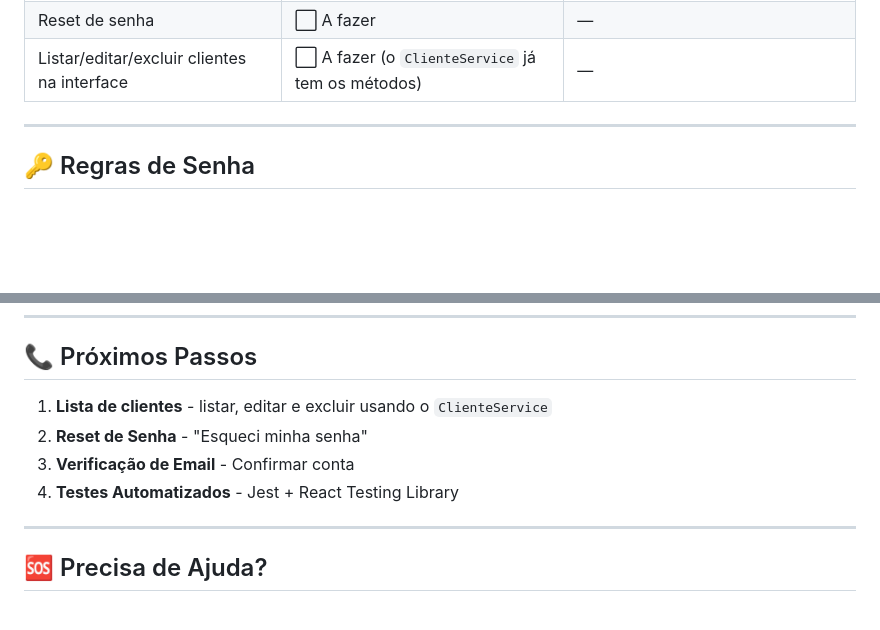
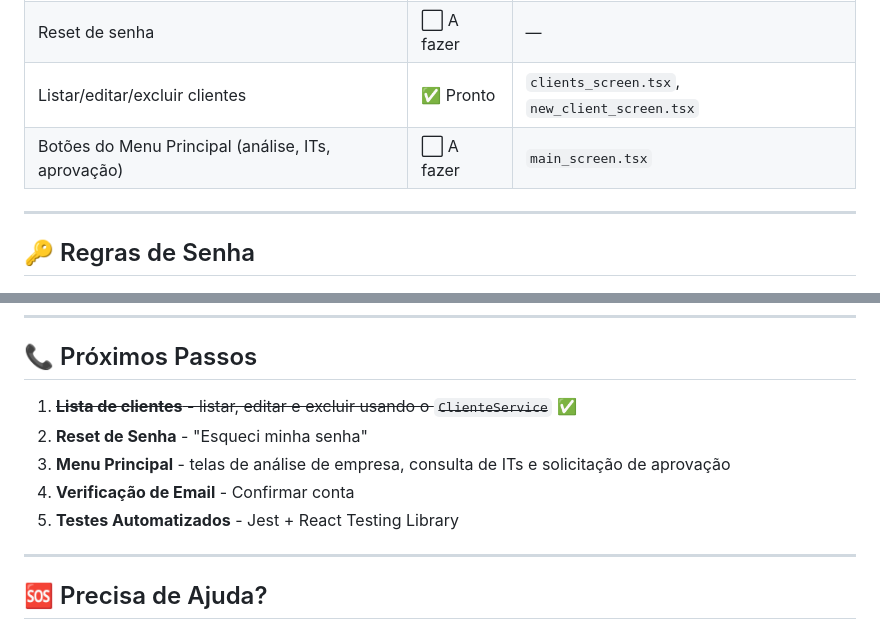
Before and after one commit to SifWebTech/SiFWeB.GeNiUs.ViaFacil, a Markdown page: docs/README.md, 2 parts joined by grey strips. Rendered like a GitHub page; blank space fills up the shorter version.

```diff
--- a/docs/README.md
+++ b/docs/README.md
@@ -54,7 +54,8 @@ Documentação **COMPLETA** do cadastro de usuário (aula de 08/09) com:
 | Tela Home (abre após o login) | ✅ Pronto | `home_screen.tsx` |
 | Verificação de e-mail | ⬜ A fazer | — |
 | Reset de senha | ⬜ A fazer | — |
-| Listar/editar/excluir clientes na interface | ⬜ A fazer (o `ClienteService` já tem os métodos) | — |
+| Listar/editar/excluir clientes | ✅ Pronto | `clients_screen.tsx`, `new_client_screen.tsx` |
+| Botões do Menu Principal (análise, ITs, aprovação) | ⬜ A fazer | `main_screen.tsx` |
 
 ---
 
@@ -122,10 +123,11 @@ Os dados de cada usuário ficam em `usuarios/{uid}`, e o app só lê o caminho d
 
 ## 📞 Próximos Passos
 
-1. **Lista de clientes** - listar, editar e excluir usando o `ClienteService`
+1. ~~**Lista de clientes** - listar, editar e excluir usando o `ClienteService`~~ ✅
 2. **Reset de Senha** - "Esqueci minha senha"
-3. **Verificação de Email** - Confirmar conta
-4. **Testes Automatizados** - Jest + React Testing Library
+3. **Menu Principal** - telas de análise de empresa, consulta de ITs e solicitação de aprovação
+4. **Verificação de Email** - Confirmar conta
+5. **Testes Automatizados** - Jest + React Testing Library
 
 ---
 
```
Also changed, not shown: README.md (+6 -3 lines), docs/HISTORICO_DE_MUDANCAS.md (+14 -0 lines).
